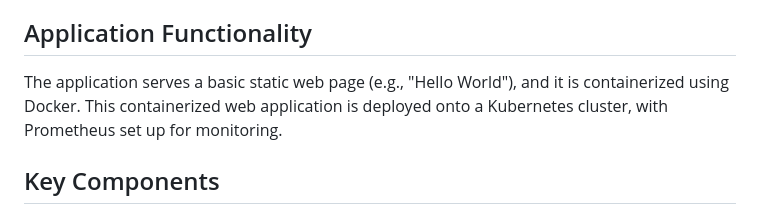
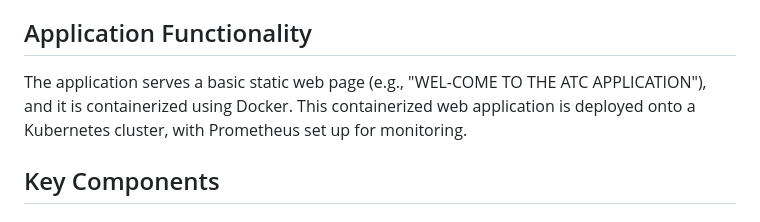
Before and after one commit to AnandPattanashetti/cloud-devops-task, a Markdown page: README.md, the part around the change. GitHub-like rendering.

```diff
--- a/README.md
+++ b/README.md
@@ -6,7 +6,7 @@ This task involves deploying a simple static web application to a cloud-based Ku
 
 ## Application Functionality
 
-The application serves a basic static web page (e.g., "Hello World"), and it is containerized using Docker. This containerized web application is deployed onto a Kubernetes cluster, with Prometheus set up for monitoring.
+The application serves a basic static web page (e.g., "WEL-COME TO THE ATC APPLICATION"), and it is containerized using Docker. This containerized web application is deployed onto a Kubernetes cluster, with Prometheus set up for monitoring.
 
 ## Key Components
 
```
